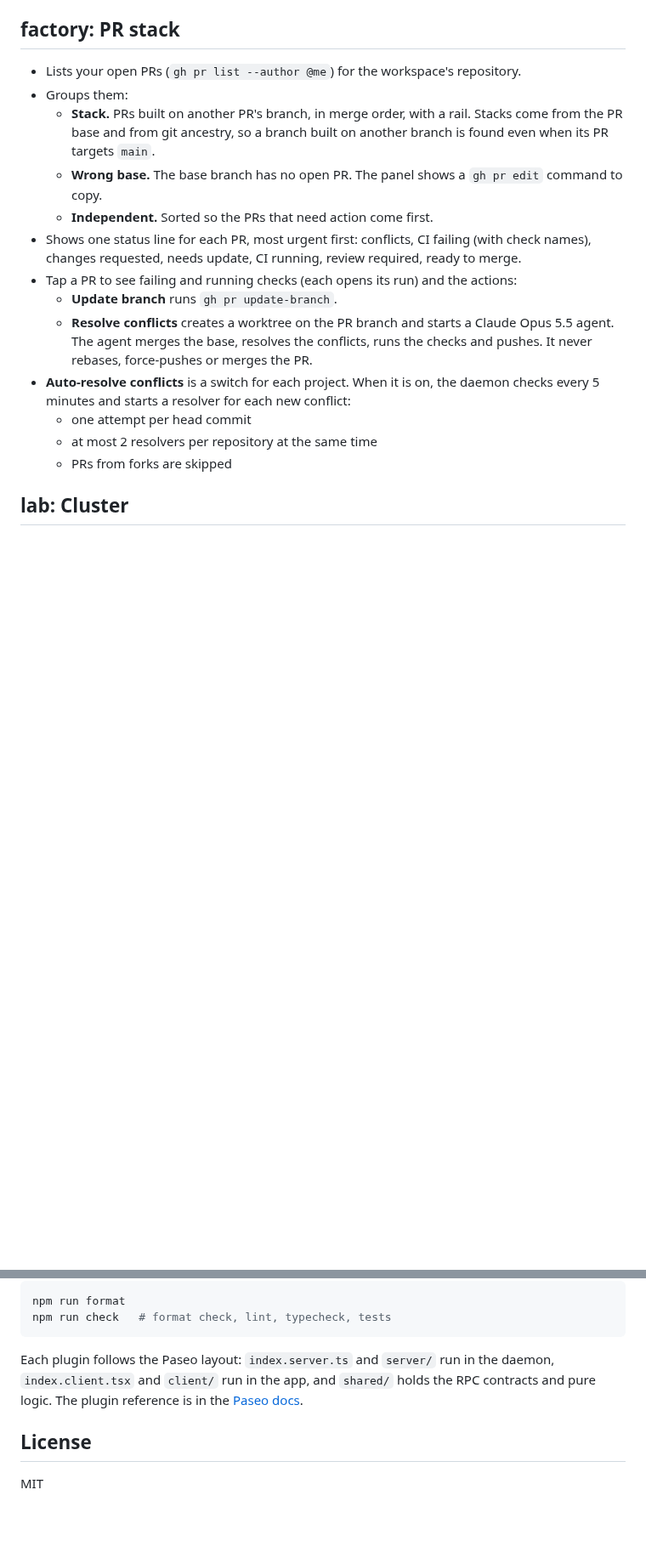
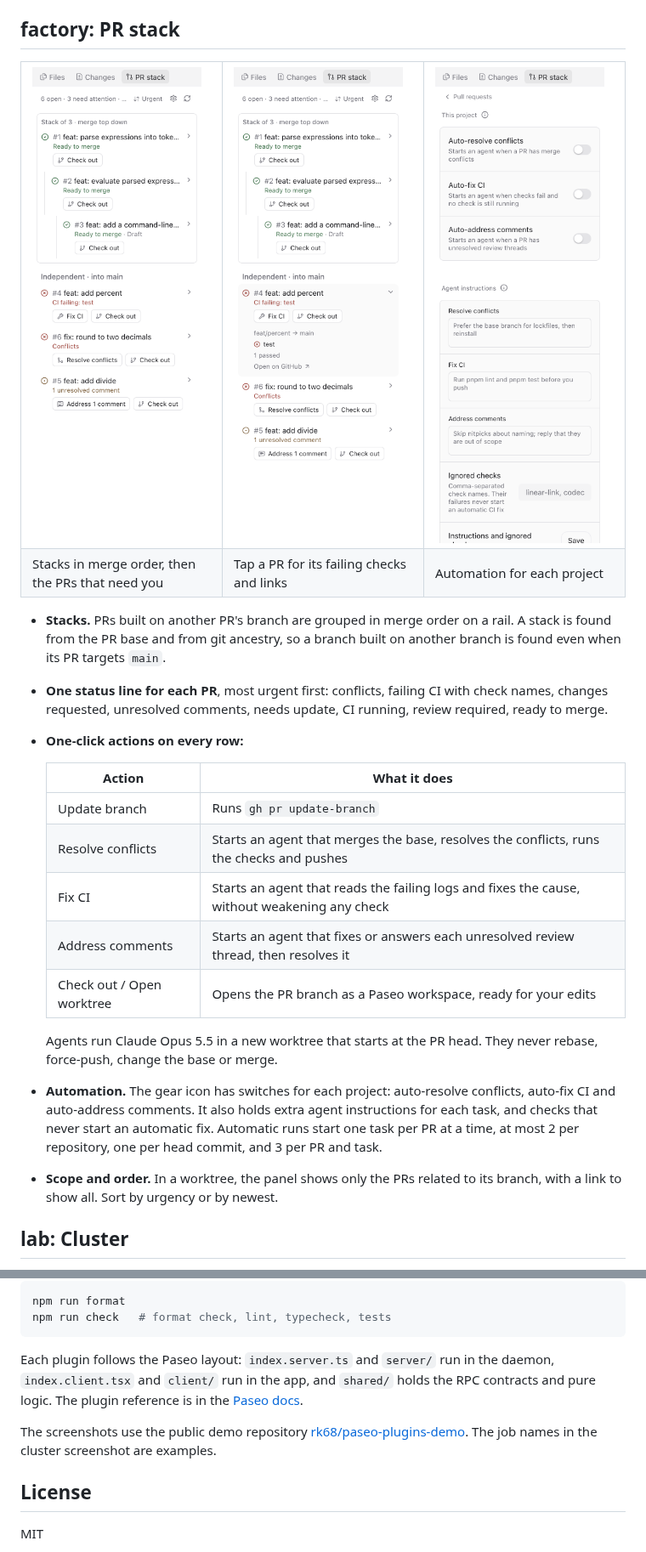
Before and after one commit to rk68/paseo-plugins, a Markdown page: README.md, 2 parts joined by grey strips. Shown at 85% size. Rendered like a GitHub page; pictures changed too: docs/screenshots/automation.png (added), docs/screenshots/pr-expanded.png (added), docs/screenshots/pr-stack.png (added); blank space fills up the shorter version.

```diff
--- a/README.md
+++ b/README.md
@@ -9,19 +35,35 @@ Two plugins for [Paseo](https://paseo.sh). Each one adds a panel to the right si
 
 ## factory: PR stack
 
-- Lists your open PRs (`gh pr list --author @me`) for the workspace's repository.
-- Groups them:
-  - **Stack.** PRs built on another PR's branch, in merge order, with a rail. Stacks come from the PR base and from git ancestry, so a branch built on another branch is found even when its PR targets `main`.
-  - **Wrong base.** The base branch has no open PR. The panel shows a `gh pr edit` command to copy.
-  - **Independent.** Sorted so the PRs that need action come first.
-- Shows one status line for each PR, most urgent first: conflicts, CI failing (with check names), changes requested, needs update, CI running, review required, ready to merge.
-- Tap a PR to see failing and running checks (each opens its run) and the actions:
-  - **Update branch** runs `gh pr update-branch`.
-  - **Resolve conflicts** creates a worktree on the PR branch and starts a Claude Opus 5.5 agent. The agent merges the base, resolves the conflicts, runs the checks and pushes. It never rebases, force-pushes or merges the PR.
-- **Auto-resolve conflicts** is a switch for each project. When it is on, the daemon checks every 5 minutes and starts a resolver for each new conflict:
-  - one attempt per head commit
-  - at most 2 resolvers per repository at the same time
-  - PRs from forks are skipped
+<table>
+  <tr>
+    <td width="33%"><img src="docs/screenshots/pr-stack.png" alt="PR stack with a 3-PR stack and independent PRs"></td>
+    <td width="33%"><img src="docs/screenshots/pr-expanded.png" alt="An expanded PR with its failing check"></td>
+    <td width="33%"><img src="docs/screenshots/automation.png" alt="Automation settings"></td>
+  </tr>
+  <tr>
+    <td>Stacks in merge order, then the PRs that need you</td>
+    <td>Tap a PR for its failing checks and links</td>
+    <td>Automation for each project</td>
+  </tr>
+</table>
+
+- **Stacks.** PRs built on another PR's branch are grouped in merge order on a rail. A stack is found from the PR base and from git ancestry, so a branch built on another branch is found even when its PR targets `main`.
+- **One status line for each PR**, most urgent first: conflicts, failing CI with check names, changes requested, unresolved comments, needs update, CI running, review required, ready to merge.
+- **One-click actions on every row:**
+
+  | Action                    | What it does                                                                                 |
+  | ------------------------- | -------------------------------------------------------------------------------------------- |
+  | Update branch             | Runs `gh pr update-branch`                                                                   |
+  | Resolve conflicts         | Starts an agent that merges the base, resolves the conflicts, runs the checks and pushes     |
+  | Fix CI                    | Starts an agent that reads the failing logs and fixes the cause, without weakening any check |
+  | Address comments          | Starts an agent that fixes or answers each unresolved review thread, then resolves it        |
+  | Check out / Open worktree | Opens the PR branch as a Paseo workspace, ready for your edits                               |
+
+  Agents run Claude Opus 5.5 in a new worktree that starts at the PR head. They never rebase, force-push, change the base or merge.
+
+- **Automation.** The gear icon has switches for each project: auto-resolve conflicts, auto-fix CI and auto-address comments. It also holds extra agent instructions for each task, and checks that never start an automatic fix. Automatic runs start one task per PR at a time, at most 2 per repository, one per head commit, and 3 per PR and task.
+- **Scope and order.** In a worktree, the panel shows only the PRs related to its branch, with a link to show all. Sort by urgency or by newest.
 
 ## lab: Cluster
 
@@ -75,6 +104,8 @@ npm run check   # format check, lint, typecheck, tests
 
 Each plugin follows the Paseo layout: `index.server.ts` and `server/` run in the daemon, `index.client.tsx` and `client/` run in the app, and `shared/` holds the RPC contracts and pure logic. The plugin reference is in the [Paseo docs](https://paseo.sh/docs/plugins).
 
+The screenshots use the public demo repository [rk68/paseo-plugins-demo](https://github.com/rk68/paseo-plugins-demo). The job names in the cluster screenshot are examples.
+
 ## License
 
 MIT
```
Also changed, not shown: other parts of README.md (+44 -31 lines), docs/screenshots/cluster.png (added), docs/screenshots/overview.png (added), 2 other files.
